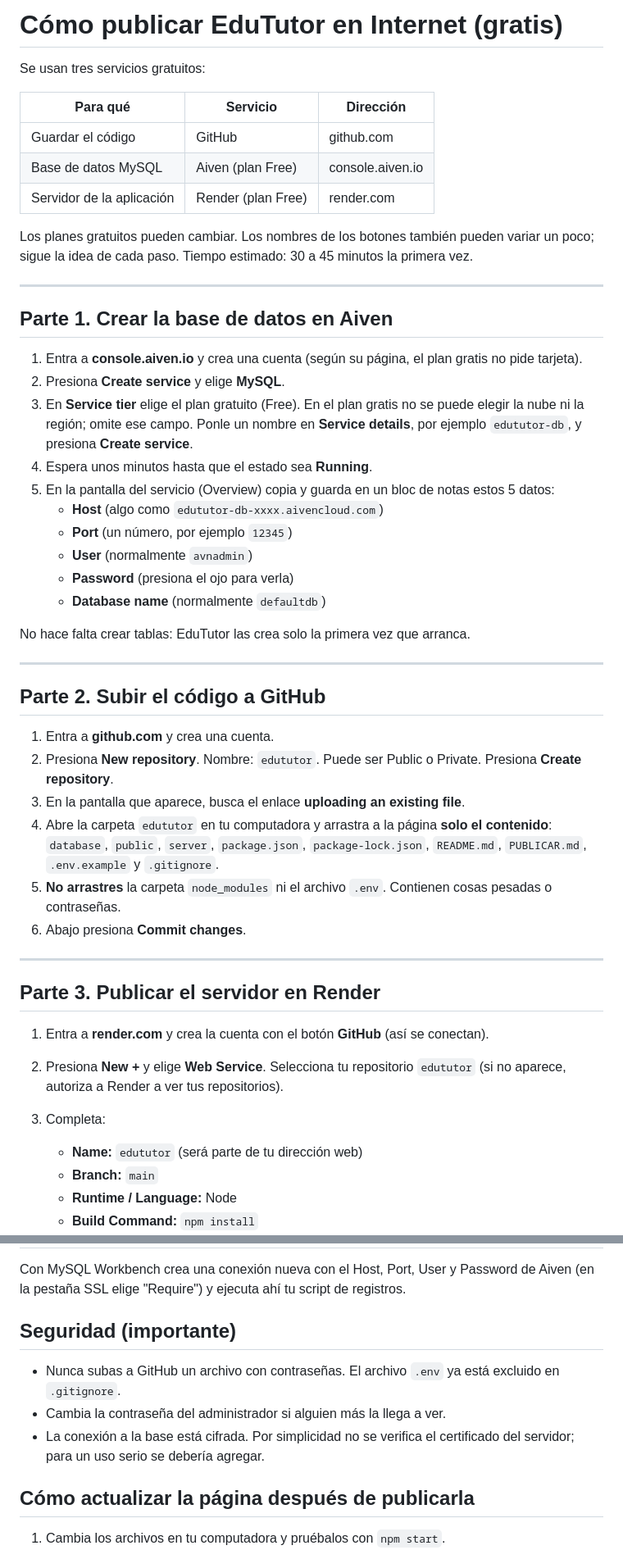
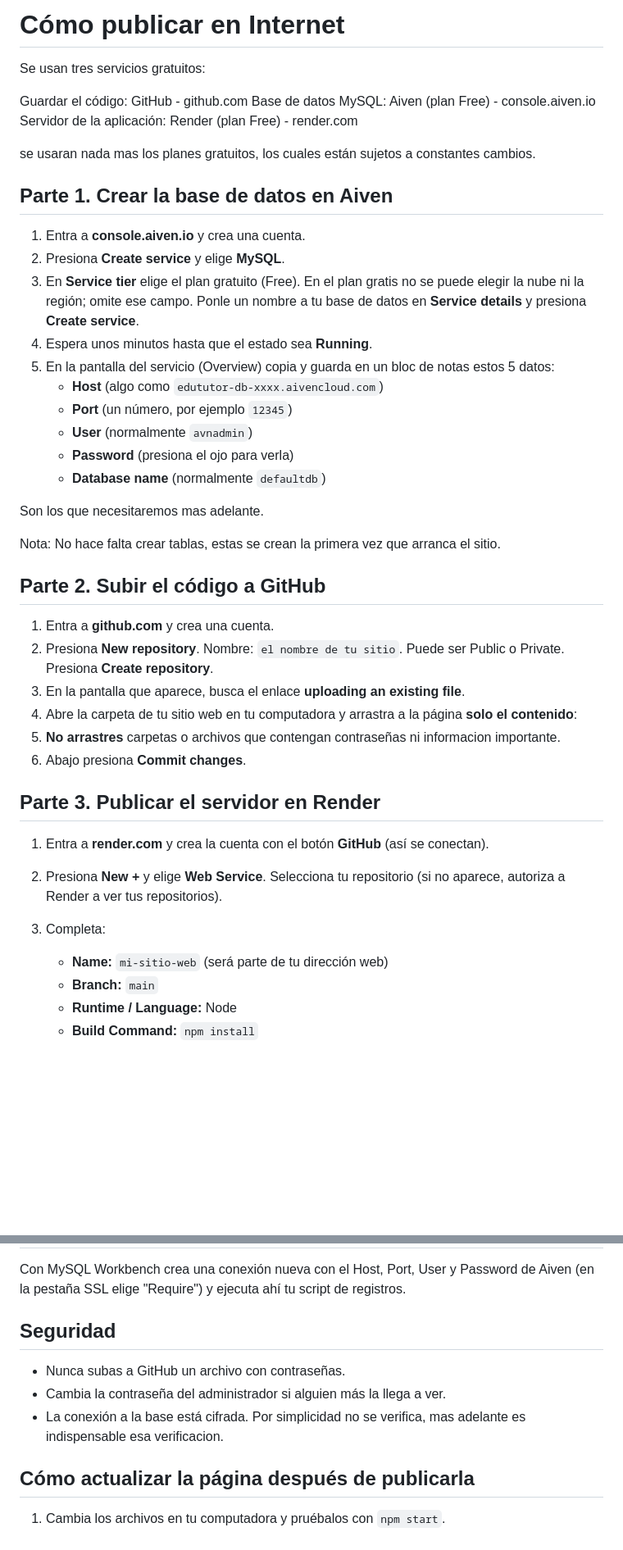
Before and after one commit to D4riel-V/edututor, a Markdown page: PUBLICAR.md, 2 parts joined by grey strips. Shown at 82% size. Drawn GitHub-style; blank space fills up the shorter version.

```diff
--- a/PUBLICAR.md
+++ b/PUBLICAR.md
@@ -1,23 +1,18 @@
-# Cómo publicar EduTutor en Internet (gratis)
+# Cómo publicar en Internet
 
 Se usan tres servicios gratuitos:
 
-| Para qué | Servicio | Dirección |
-| --- | --- | --- |
-| Guardar el código | GitHub | github.com |
-| Base de datos MySQL | Aiven (plan Free) | console.aiven.io |
-| Servidor de la aplicación | Render (plan Free) | render.com |
+Guardar el código: GitHub - github.com
+Base de datos MySQL: Aiven (plan Free) - console.aiven.io
+Servidor de la aplicación: Render (plan Free) - render.com
 
-Los planes gratuitos pueden cambiar. Los nombres de los botones también pueden variar un poco; sigue la idea de cada paso.
-Tiempo estimado: 30 a 45 minutos la primera vez.
-
----
+se usaran nada mas los planes gratuitos, los cuales están sujetos a constantes cambios.
 
 ## Parte 1. Crear la base de datos en Aiven
 
-1. Entra a **console.aiven.io** y crea una cuenta (según su página, el plan gratis no pide tarjeta).
+1. Entra a **console.aiven.io** y crea una cuenta.
 2. Presiona **Create service** y elige **MySQL**.
-3. En **Service tier** elige el plan gratuito (Free). En el plan gratis no se puede elegir la nube ni la región; omite ese campo. Ponle un nombre en **Service details**, por ejemplo `edututor-db`, y presiona **Create service**.
+3. En **Service tier** elige el plan gratuito (Free). En el plan gratis no se puede elegir la nube ni la región; omite ese campo. Ponle un nombre a tu base de datos en **Service details** y presiona **Create service**.
 4. Espera unos minutos hasta que el estado sea **Running**.
 5. En la pantalla del servicio (Overview) copia y guarda en un bloc de notas estos 5 datos:
    - **Host** (algo como `edututor-db-xxxx.aivencloud.com`)
@@ -26,28 +21,27 @@ Tiempo estimado: 30 a 45 minutos la primera vez.
    - **Password** (presiona el ojo para verla)
    - **Database name** (normalmente `defaultdb`)
 
-No hace falta crear tablas: EduTutor las crea solo la primera vez que arranca.
+Son los que necesitaremos mas adelante.
 
----
+Nota: No hace falta crear tablas, estas se crean la primera vez que arranca el sitio.
+
 
 ## Parte 2. Subir el código a GitHub
 
 1. Entra a **github.com** y crea una cuenta.
-2. Presiona **New repository**. Nombre: `edututor`. Puede ser Public o Private. Presiona **Create repository**.
+2. Presiona **New repository**. Nombre: `el nombre de tu sitio`. Puede ser Public o Private. Presiona **Create repository**.
 3. En la pantalla que aparece, busca el enlace **uploading an existing file**.
-4. Abre la carpeta `edututor` en tu computadora y arrastra a la página **solo el contenido**:
-   `database`, `public`, `server`, `package.json`, `package-lock.json`, `README.md`, `PUBLICAR.md`, `.env.example` y `.gitignore`.
-5. **No arrastres** la carpeta `node_modules` ni el archivo `.env`. Contienen cosas pesadas o contraseñas.
+4. Abre la carpeta de tu sitio web en tu computadora y arrastra a la página **solo el contenido**:
+5. **No arrastres** carpetas o archivos que contengan contraseñas ni informacion importante.
 6. Abajo presiona **Commit changes**.
 
----
 
 ## Parte 3. Publicar el servidor en Render
 
 1. Entra a **render.com** y crea la cuenta con el botón **GitHub** (así se conectan).
-2. Presiona **New +** y elige **Web Service**. Selecciona tu repositorio `edututor` (si no aparece, autoriza a Render a ver tus repositorios).
+2. Presiona **New +** y elige **Web Service**. Selecciona tu repositorio (si no aparece, autoriza a Render a ver tus repositorios).
 3. Completa:
-   - **Name:** `edututor` (será parte de tu dirección web)
+   - **Name:** `mi-sitio-web` (será parte de tu dirección web)
    - **Branch:** `main`
    - **Runtime / Language:** Node
    - **Build Command:** `npm install`
@@ -94,11 +86,11 @@ Si no carga, en Render abre la pestaña **Logs**: el servidor escribe ahí el mo
 
 Con MySQL Workbench crea una conexión nueva con el Host, Port, User y Password de Aiven (en la pestaña SSL elige "Require") y ejecuta ahí tu script de registros.
 
-## Seguridad (importante)
+## Seguridad
 
-- Nunca subas a GitHub un archivo con contraseñas. El archivo `.env` ya está excluido en `.gitignore`.
+- Nunca subas a GitHub un archivo con contraseñas.
 - Cambia la contraseña del administrador si alguien más la llega a ver.
-- La conexión a la base está cifrada. Por simplicidad no se verifica el certificado del servidor; para un uso serio se debería agregar.
+- La conexión a la base está cifrada. Por simplicidad no se verifica, mas adelante es indispensable esa verificacion.
 
 ## Cómo actualizar la página después de publicarla
 
```
Also changed, not shown: other parts of PUBLICAR.md (+2 -4 lines).
